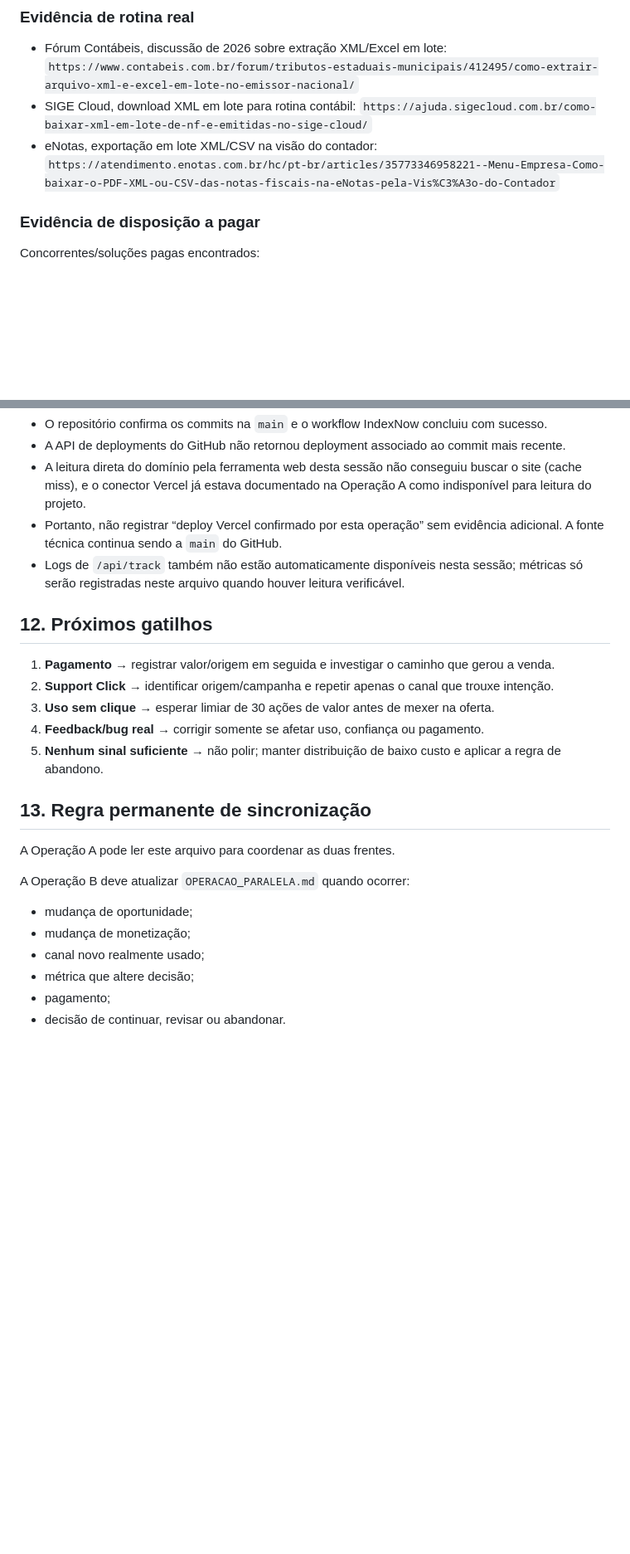
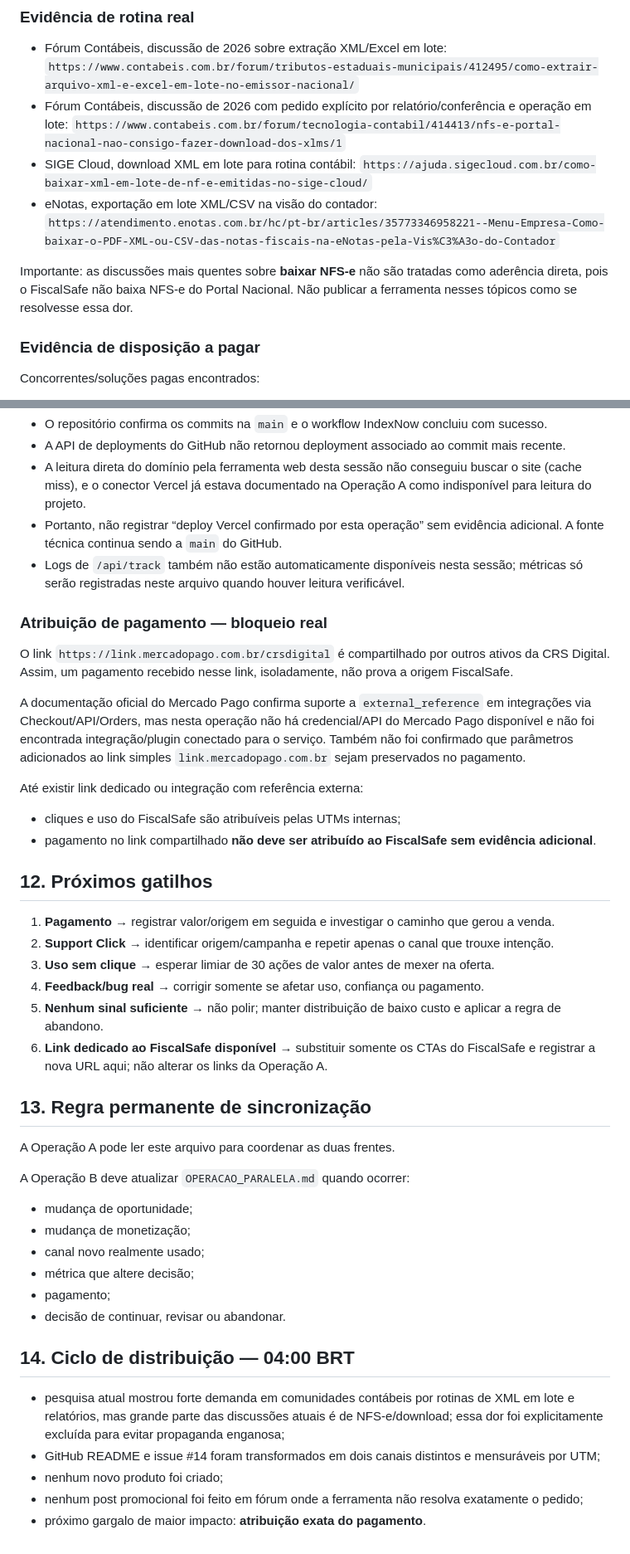
Before and after one commit to cristiansembarski2-ship-it/crs-digital-factory, a Markdown page: OPERACAO_PARALELA.md, 2 parts joined by grey strips. Shown at 83% size. Rendered like a GitHub page; blank space fills up the shorter version.

Commit message:
Registra distribuição GitHub e bloqueio de atribuição Mercado Pago

```diff
--- a/OPERACAO_PARALELA.md
+++ b/OPERACAO_PARALELA.md
@@ -74,8 +74,11 @@ O ecossistema NF-e continua massivo e recebeu múltiplas atualizações técnica
 ### Evidência de rotina real
 
 - Fórum Contábeis, discussão de 2026 sobre extração XML/Excel em lote: `https://www.contabeis.com.br/forum/tributos-estaduais-municipais/412495/como-extrair-arquivo-xml-e-excel-em-lote-no-emissor-nacional/`
+- Fórum Contábeis, discussão de 2026 com pedido explícito por relatório/conferência e operação em lote: `https://www.contabeis.com.br/forum/tecnologia-contabil/414413/nfs-e-portal-nacional-nao-consigo-fazer-download-dos-xlms/1`
 - SIGE Cloud, download XML em lote para rotina contábil: `https://ajuda.sigecloud.com.br/como-baixar-xml-em-lote-de-nf-e-emitidas-no-sige-cloud/`
 - eNotas, exportação em lote XML/CSV na visão do contador: `https://atendimento.enotas.com.br/hc/pt-br/articles/35773346958221--Menu-Empresa-Como-baixar-o-PDF-XML-ou-CSV-das-notas-fiscais-na-eNotas-pela-Vis%C3%A3o-do-Contador`
+
+Importante: as discussões mais quentes sobre **baixar NFS-e** não são tratadas como aderência direta, pois o FiscalSafe não baixa NFS-e do Portal Nacional. Não publicar a ferramenta nesses tópicos como se resolvesse essa dor.
 
 ### Evidência de disposição a pagar
 
@@ -239,6 +255,17 @@ Nunca inferir pagamento por clique.
 - Portanto, não registrar “deploy Vercel confirmado por esta operação” sem evidência adicional. A fonte técnica continua sendo a `main` do GitHub.
 - Logs de `/api/track` também não estão automaticamente disponíveis nesta sessão; métricas só serão registradas neste arquivo quando houver leitura verificável.
 
+### Atribuição de pagamento — bloqueio real
+
+O link `https://link.mercadopago.com.br/crsdigital` é compartilhado por outros ativos da CRS Digital. Assim, um pagamento recebido nesse link, isoladamente, não prova a origem FiscalSafe.
+
+A documentação oficial do Mercado Pago confirma suporte a `external_reference` em integrações via Checkout/API/Orders, mas nesta operação não há credencial/API do Mercado Pago disponível e não foi encontrada integração/plugin conectado para o serviço. Também não foi confirmado que parâmetros adicionados ao link simples `link.mercadopago.com.br` sejam preservados no pagamento.
+
+Até existir link dedicado ou integração com referência externa:
+
+- cliques e uso do FiscalSafe são atribuíveis pelas UTMs internas;
+- pagamento no link compartilhado **não deve ser atribuído ao FiscalSafe sem evidência adicional**.
+
 ## 12. Próximos gatilhos
 
 1. **Pagamento** → registrar valor/origem em seguida e investigar o caminho que gerou a venda.
@@ -246,6 +273,7 @@ Nunca inferir pagamento por clique.
 3. **Uso sem clique** → esperar limiar de 30 ações de valor antes de mexer na oferta.
 4. **Feedback/bug real** → corrigir somente se afetar uso, confiança ou pagamento.
 5. **Nenhum sinal suficiente** → não polir; manter distribuição de baixo custo e aplicar a regra de abandono.
+6. **Link dedicado ao FiscalSafe disponível** → substituir somente os CTAs do FiscalSafe e registrar a nova URL aqui; não alterar os links da Operação A.
 
 ## 13. Regra permanente de sincronização
 
@@ -259,3 +287,11 @@ A Operação B deve atualizar `OPERACAO_PARALELA.md` quando ocorrer:
 - métrica que altere decisão;
 - pagamento;
 - decisão de continuar, revisar ou abandonar.
+
+## 14. Ciclo de distribuição — 04:00 BRT
+
+- pesquisa atual mostrou forte demanda em comunidades contábeis por rotinas de XML em lote e relatórios, mas grande parte das discussões atuais é de NFS-e/download; essa dor foi explicitamente excluída para evitar propaganda enganosa;
+- GitHub README e issue #14 foram transformados em dois canais distintos e mensuráveis por UTM;
+- nenhum novo produto foi criado;
+- nenhum post promocional foi feito em fórum onde a ferramenta não resolva exatamente o pedido;
+- próximo gargalo de maior impacto: **atribuição exata do pagamento**.
```
Also changed, not shown: other parts of OPERACAO_PARALELA.md (+16 -3 lines).
